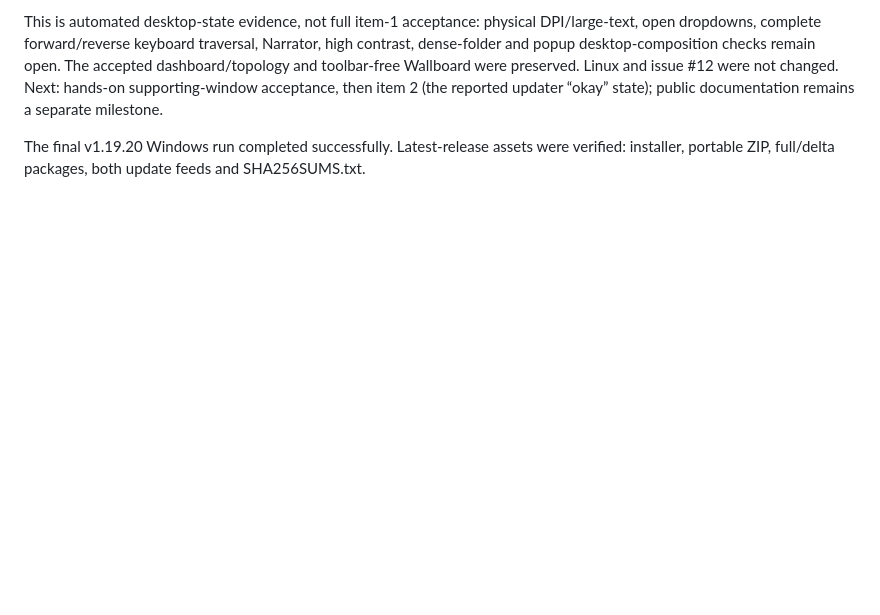
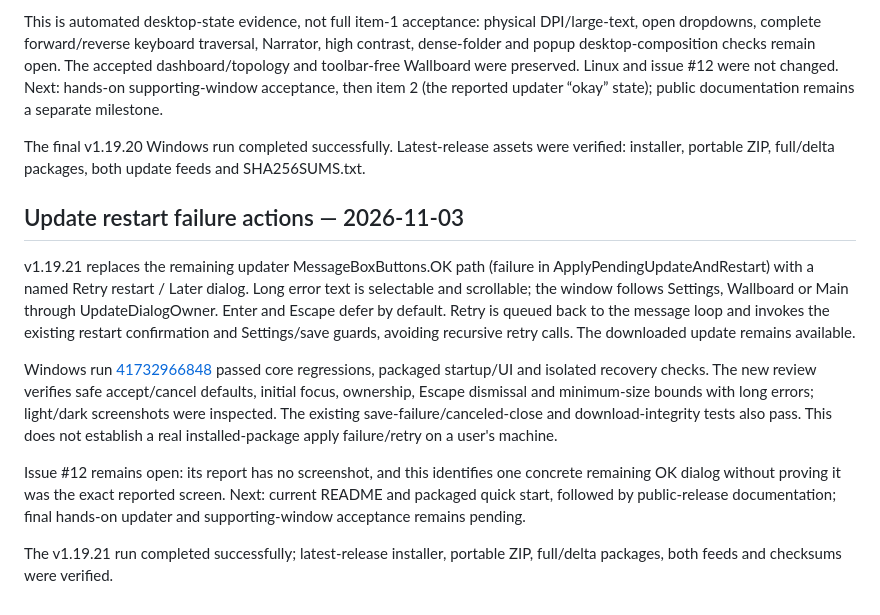
Before and after one commit to JPLuker/Ping-Watchdog, a Markdown page: RELEASE-AUDIT.md, the part around the change. GitHub-like rendering; blank space fills up the shorter version.

Commit message:
Record updater failure-dialog validation and remaining issue evidence

```diff
--- a/RELEASE-AUDIT.md
+++ b/RELEASE-AUDIT.md
@@ -266,3 +266,14 @@ v1.19.17 was withheld because the new test enumerated a native list while changi
 This is automated desktop-state evidence, not full item-1 acceptance: physical DPI/large-text, open dropdowns, complete forward/reverse keyboard traversal, Narrator, high contrast, dense-folder and popup desktop-composition checks remain open. The accepted dashboard/topology and toolbar-free Wallboard were preserved. Linux and issue #12 were not changed. Next: hands-on supporting-window acceptance, then item 2 (the reported updater “okay” state); public documentation remains a separate milestone.
 
 The final v1.19.20 Windows run completed successfully. Latest-release assets were verified: installer, portable ZIP, full/delta packages, both update feeds and SHA256SUMS.txt.
+
+
+## Update restart failure actions — 2026-11-03
+
+v1.19.21 replaces the remaining updater MessageBoxButtons.OK path (failure in ApplyPendingUpdateAndRestart) with a named Retry restart / Later dialog. Long error text is selectable and scrollable; the window follows Settings, Wallboard or Main through UpdateDialogOwner. Enter and Escape defer by default. Retry is queued back to the message loop and invokes the existing restart confirmation and Settings/save guards, avoiding recursive retry calls. The downloaded update remains available.
+
+Windows run [41732966848](https://github.com/JPLuker/Ping-Watchdog/actions/runs/41732966848) passed core regressions, packaged startup/UI and isolated recovery checks. The new review verifies safe accept/cancel defaults, initial focus, ownership, Escape dismissal and minimum-size bounds with long errors; light/dark screenshots were inspected. The existing save-failure/canceled-close and download-integrity tests also pass. This does not establish a real installed-package apply failure/retry on a user's machine.
+
+Issue #12 remains open: its report has no screenshot, and this identifies one concrete remaining OK dialog without proving it was the exact reported screen. Next: current README and packaged quick start, followed by public-release documentation; final hands-on updater and supporting-window acceptance remains pending.
+
+The v1.19.21 run completed successfully; latest-release installer, portable ZIP, full/delta packages, both feeds and checksums were verified.
```
Also changed, not shown: ROADMAP.md (+12 -1 lines).
